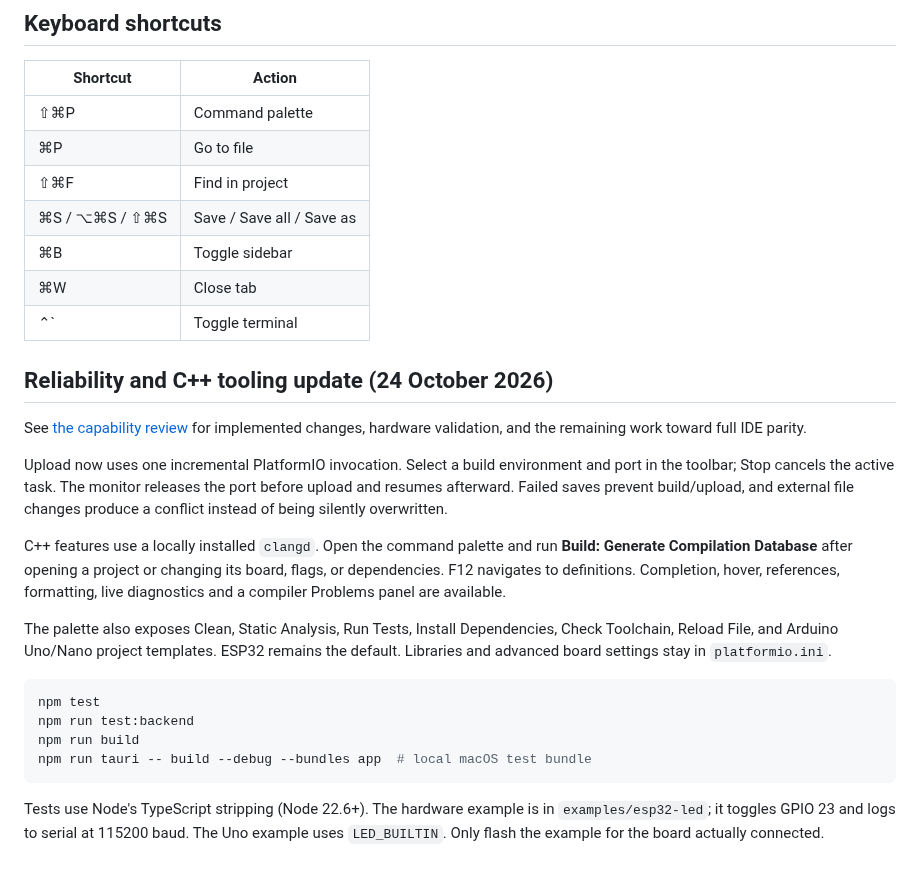
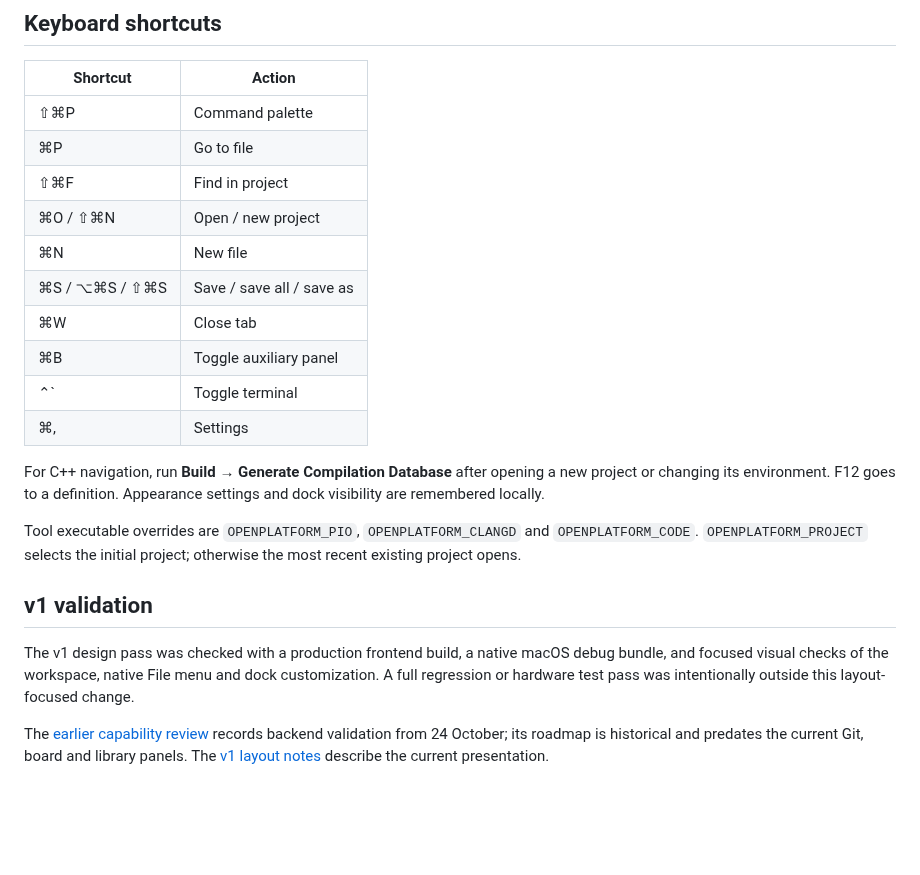
Before and after one commit to TotallyIndecisive/openplatform-ide, a Markdown page: README.md, the part around one of its changes. GitHub-like rendering; blank space fills up the shorter version.

````diff
--- a/README.md
+++ b/README.md
@@ -57,37 +48,20 @@ Every capability the IDE has, in the order it was implemented, with the date it
 | ⇧⌘P | Command palette |
 | ⌘P | Go to file |
 | ⇧⌘F | Find in project |
-| ⌘S / ⌥⌘S / ⇧⌘S | Save / Save all / Save as |
-| ⌘B | Toggle sidebar |
+| ⌘O / ⇧⌘N | Open / new project |
+| ⌘N | New file |
+| ⌘S / ⌥⌘S / ⇧⌘S | Save / save all / save as |
 | ⌘W | Close tab |
-| ⌃\` | Toggle terminal |
+| ⌘B | Toggle auxiliary panel |
+| ⌃` | Toggle terminal |
+| ⌘, | Settings |
 
-## Reliability and C++ tooling update (24 October 2026)
+For C++ navigation, run **Build → Generate Compilation Database** after opening a new project or changing its environment. F12 goes to a definition. Appearance settings and dock visibility are remembered locally.
 
-See [the capability review](docs/ide-capabilities.md) for implemented changes, hardware
-validation, and the remaining work toward full IDE parity.
+Tool executable overrides are `OPENPLATFORM_PIO`, `OPENPLATFORM_CLANGD` and `OPENPLATFORM_CODE`. `OPENPLATFORM_PROJECT` selects the initial project; otherwise the most recent existing project opens.
 
-Upload now uses one incremental PlatformIO invocation. Select a build environment and
-port in the toolbar; Stop cancels the active task. The monitor releases the port before
-upload and resumes afterward. Failed saves prevent build/upload, and external file
-changes produce a conflict instead of being silently overwritten.
+## v1 validation
 
-C++ features use a locally installed `clangd`. Open the command palette and run
-**Build: Generate Compilation Database** after opening a project or changing its board,
-flags, or dependencies. F12 navigates to definitions. Completion, hover, references,
-formatting, live diagnostics and a compiler Problems panel are available.
+The v1 design pass was checked with a production frontend build, a native macOS debug bundle, and focused visual checks of the workspace, native File menu and dock customization. A full regression or hardware test pass was intentionally outside this layout-focused change.
 
-The palette also exposes Clean, Static Analysis, Run Tests, Install Dependencies,
-Check Toolchain, Reload File, and Arduino Uno/Nano project templates. ESP32 remains
-the default. Libraries and advanced board settings stay in `platformio.ini`.
-
-```sh
-npm test
-npm run test:backend
-npm run build
-npm run tauri -- build --debug --bundles app  # local macOS test bundle
-```
-
-Tests use Node's TypeScript stripping (Node 22.6+). The hardware example is in
-`examples/esp32-led`; it toggles GPIO 23 and logs to serial at 115200 baud. The Uno
-example uses `LED_BUILTIN`. Only flash the example for the board actually connected.
+The [earlier capability review](docs/ide-capabilities.md) records backend validation from 24 October; its roadmap is historical and predates the current Git, board and library panels. The [v1 layout notes](docs/design-v1.md) describe the current presentation.
````
Also changed, not shown: other parts of README.md (+32 -41 lines), CHANGELOG.md (+11 -1 lines), docs/design-v1.md (added, +20 -0 lines), docs/images/workspace-v1.jpg (added), 13 other files.
